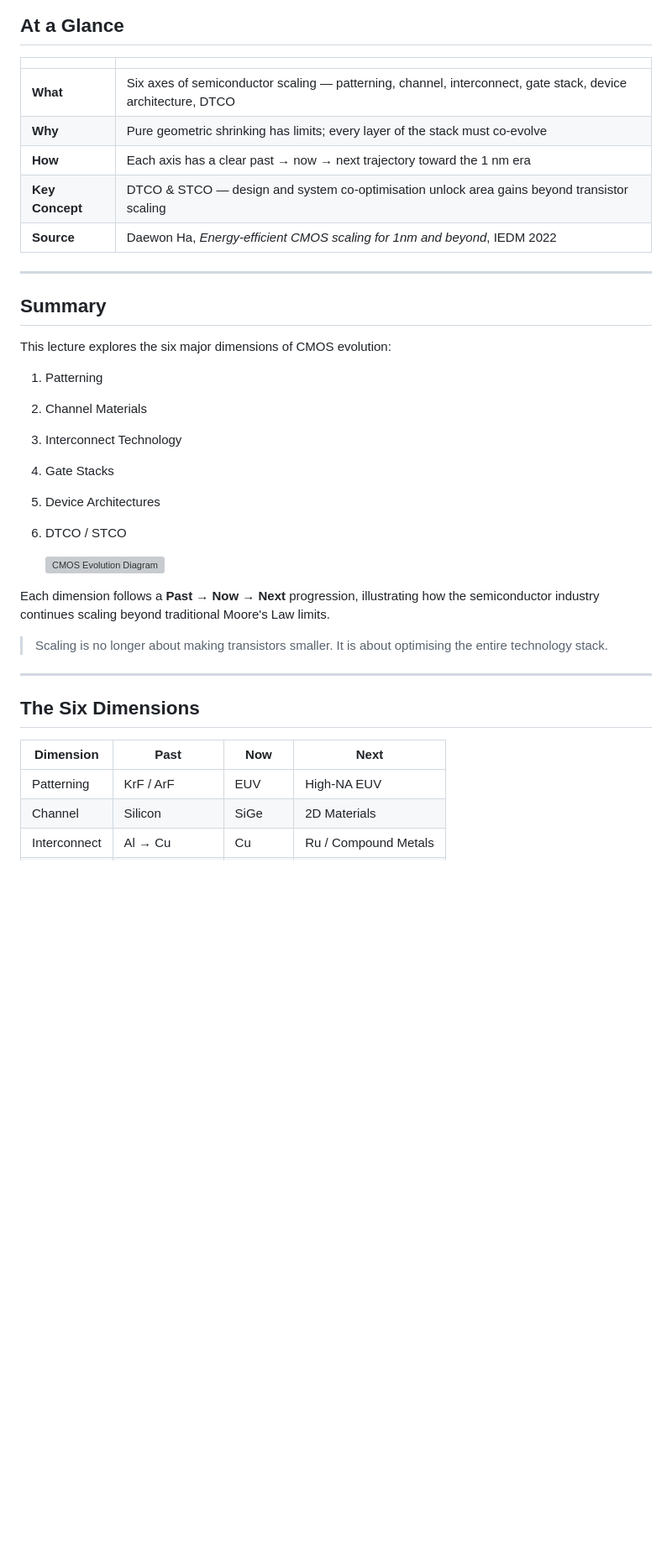
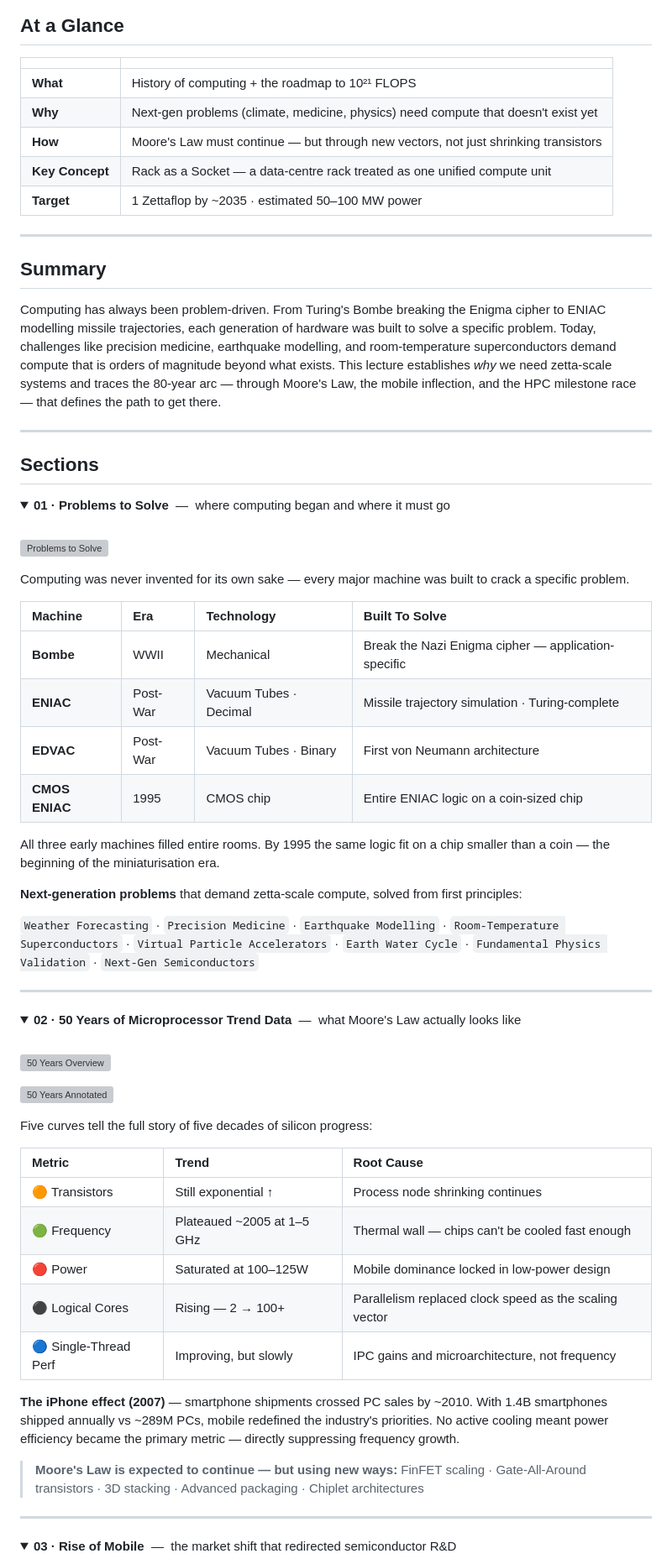
Before and after one commit to najlabintnajeeb/FinFET-Circuit-Design, a Markdown page: Module_1_Scaling_Beyond_CMOS/check.md, the part around one of its changes. Shown at 84% size. GitHub-like rendering; folded sections open; blank space fills up the shorter version; grey boxes are pictures that could not be loaded.

```diff
--- a/Module_1_Scaling_Beyond_CMOS/check.md
+++ b/Module_1_Scaling_Beyond_CMOS/check.md
@@ -18,37 +18,78 @@
 
 | | |
 |:--|:--|
-| **What** | Six axes of semiconductor scaling — patterning, channel, interconnect, gate stack, device architecture, DTCO |
-| **Why** | Pure geometric shrinking has limits; every layer of the stack must co-evolve |
-| **How** | Each axis has a clear past → now → next trajectory toward the 1 nm era |
-| **Key Concept** | DTCO & STCO — design and system co-optimisation unlock area gains beyond transistor scaling |
-| **Source** | Daewon Ha, *Energy-efficient CMOS scaling for 1nm and beyond*, IEDM 2022 |
+| **What** | History of computing + the roadmap to 10²¹ FLOPS |
+| **Why** | Next-gen problems (climate, medicine, physics) need compute that doesn't exist yet |
+| **How** | Moore's Law must continue — but through new vectors, not just shrinking transistors |
+| **Key Concept** | Rack as a Socket — a data-centre rack treated as one unified compute unit |
+| **Target** | 1 Zettaflop by ~2035 · estimated 50–100 MW power |
 
 ---
 
 ## Summary
 
-This lecture explores the six major dimensions of CMOS evolution:
-
-1. Patterning
-2. Channel Materials
-3. Interconnect Technology
-4. Gate Stacks
-5. Device Architectures
-6. DTCO / STCO
-
-   ![CMOS Evolution Diagram](Images/cmos_evolution_diagram.png)
-
-Each dimension follows a **Past → Now → Next** progression, illustrating how the semiconductor industry continues scaling beyond traditional Moore's Law limits.
-
-> Scaling is no longer about making transistors smaller. It is about optimising the entire technology stack.
+Computing has always been problem-driven. From Turing's Bombe breaking the Enigma cipher to ENIAC modelling missile trajectories, each generation of hardware was built to solve a specific problem. Today, challenges like precision medicine, earthquake modelling, and room-temperature superconductors demand compute that is orders of magnitude beyond what exists. This lecture establishes *why* we need zetta-scale systems and traces the 80-year arc — through Moore's Law, the mobile inflection, and the HPC milestone race — that defines the path to get there.
 
 ---
 
-## The Six Dimensions
+## Sections
 
-| Dimension | Past | Now | Next |
-|------------|------|------|------|
-| Patterning | KrF / ArF | EUV | High-NA EUV |
-| Channel | Silicon | SiGe | 2D Materials |
-| Interconnect | Al → Cu | Cu | Ru / Compound Metals |
+<details>
+<summary><strong>01 · Problems to Solve</strong> &nbsp;—&nbsp; where computing began and where it must go</summary>
+
+<br>
+
+![Problems to Solve](images/slide-problems.png)
+
+Computing was never invented for its own sake — every major machine was built to crack a specific problem.
+
+| Machine | Era | Technology | Built To Solve |
+|:--|:--|:--|:--|
+| **Bombe** | WWII | Mechanical | Break the Nazi Enigma cipher — application-specific |
+| **ENIAC** | Post-War | Vacuum Tubes · Decimal | Missile trajectory simulation · Turing-complete |
+| **EDVAC** | Post-War | Vacuum Tubes · Binary | First von Neumann architecture |
+| **CMOS ENIAC** | 1995 | CMOS chip | Entire ENIAC logic on a coin-sized chip |
+
+All three early machines filled entire rooms. By 1995 the same logic fit on a chip smaller than a coin — the beginning of the miniaturisation era.
+
+**Next-generation problems** that demand zetta-scale compute, solved from first principles:
+
+`Weather Forecasting` · `Precision Medicine` · `Earthquake Modelling` · `Room-Temperature Superconductors` · `Virtual Particle Accelerators` · `Earth Water Cycle` · `Fundamental Physics Validation` · `Next-Gen Semiconductors`
+
+</details>
+
+---
+
+<details>
+<summary><strong>02 · 50 Years of Microprocessor Trend Data</strong> &nbsp;—&nbsp; what Moore's Law actually looks like</summary>
+
+<br>
+
+![50 Years Overview](images/slide-50years-overview.png)
+
+![50 Years Annotated](images/slide-50years-annotated.png)
+
+Five curves tell the full story of five decades of silicon progress:
+
+| Metric | Trend | Root Cause |
+|:--|:--|:--|
+| 🟠 Transistors | Still exponential ↑ | Process node shrinking continues |
+| 🟢 Frequency | Plateaued ~2005 at 1–5 GHz | Thermal wall — chips can't be cooled fast enough |
+| 🔴 Power | Saturated at 100–125W | Mobile dominance locked in low-power design |
+| ⚫ Logical Cores | Rising — 2 → 100+ | Parallelism replaced clock speed as the scaling vector |
+| 🔵 Single-Thread Perf | Improving, but slowly | IPC gains and microarchitecture, not frequency |
+
+**The iPhone effect (2007)** — smartphone shipments crossed PC sales by ~2010. With 1.4B smartphones shipped annually vs ~289M PCs, mobile redefined the industry's priorities. No active cooling meant power efficiency became the primary metric — directly suppressing frequency growth.
+
+> **Moore's Law is expected to continue — but using new ways:**
+> FinFET scaling · Gate-All-Around transistors · 3D stacking · Advanced packaging · Chiplet architectures
+
+</details>
+
+---
+
+<details>
+<summary><strong>03 · Rise of Mobile</strong> &nbsp;—&nbsp; the market shift that redirected semiconductor R&D</summary>
+
+<br>
+
```
Also changed, not shown: other parts of Module_1_Scaling_Beyond_CMOS/check.md (+84 -5 lines).
